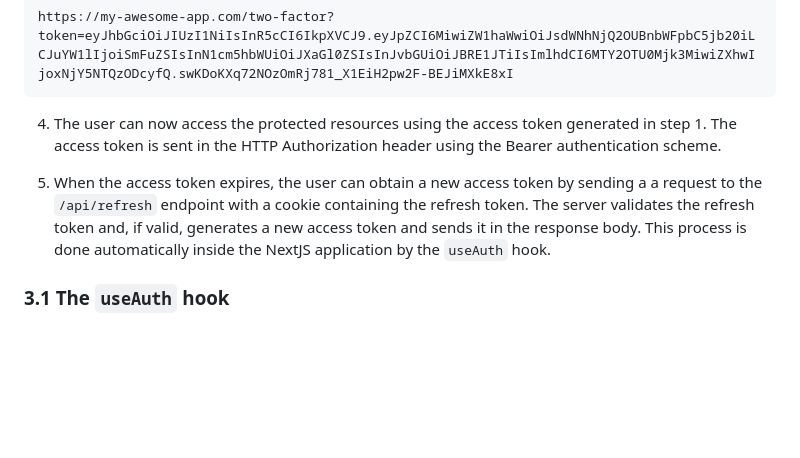
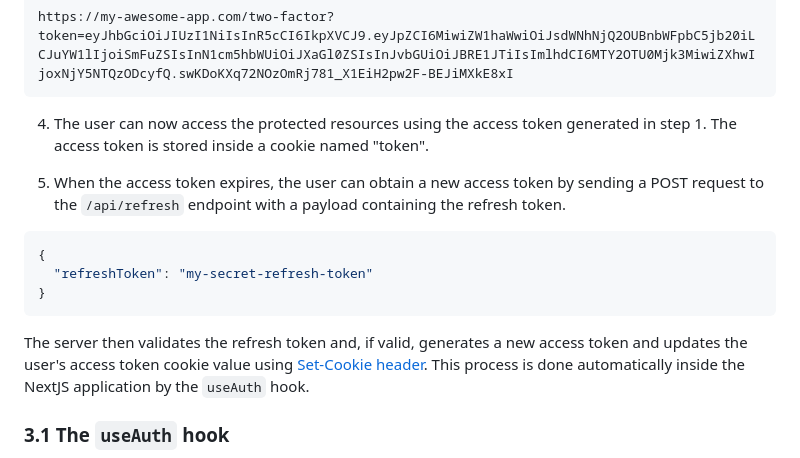
Before and after one commit to lucadibello/nextjs-jwt-auth-boilerplate, a Markdown page: README.md, the part around the change. Drawn GitHub-style; blank space fills up the shorter version.

````diff
--- a/README.md
+++ b/README.md
@@ -88,9 +88,18 @@ The chart is self-explanatory, but to better understand the flow, we can see the
   https://my-awesome-app.com/two-factor?token=eyJhbGciOiJIUzI1NiIsInR5cCI6IkpXVCJ9.eyJpZCI6MiwiZW1haWwiOiJsdWNhNjQ2OUBnbWFpbC5jb20iLCJuYW1lIjoiSmFuZSIsInN1cm5hbWUiOiJXaGl0ZSIsInJvbGUiOiJBRE1JTiIsImlhdCI6MTY2OTU0Mjk3MiwiZXhwIjoxNjY5NTQzODcyfQ.swKDoKXq72NOzOmRj781_X1EiH2pw2F-BEJiMXkE8xI
   ```
 
-4. The user can now access the protected resources using the access token generated in step 1. The access token is sent in the HTTP Authorization header using the Bearer authentication scheme.
+4. The user can now access the protected resources using the access token generated in step 1. The access token is stored inside a cookie named "token".
 
-5. When the access token expires, the user can obtain a new access token by sending a a request to the `/api/refresh` endpoint with a cookie containing the refresh token. The server validates the refresh token and, if valid, generates a new access token and sends it in the response body. This process is done automatically inside the NextJS application by the `useAuth` hook.
+5. When the access token expires, the user can obtain a new access token by sending a POST request to the `/api/refresh` endpoint with a payload containing the refresh token.
+
+
+```json
+{
+  "refreshToken": "my-secret-refresh-token"
+}
+```
+
+The server then validates the refresh token and, if valid, generates a new access token and updates the user's access token cookie value using [Set-Cookie header](https://developer.mozilla.org/en-US/docs/Web/HTTP/Headers/Set-Cookie). This process is done automatically inside the NextJS application by the `useAuth` hook.
 
 ### 3.1  The `useAuth` hook
 
````
